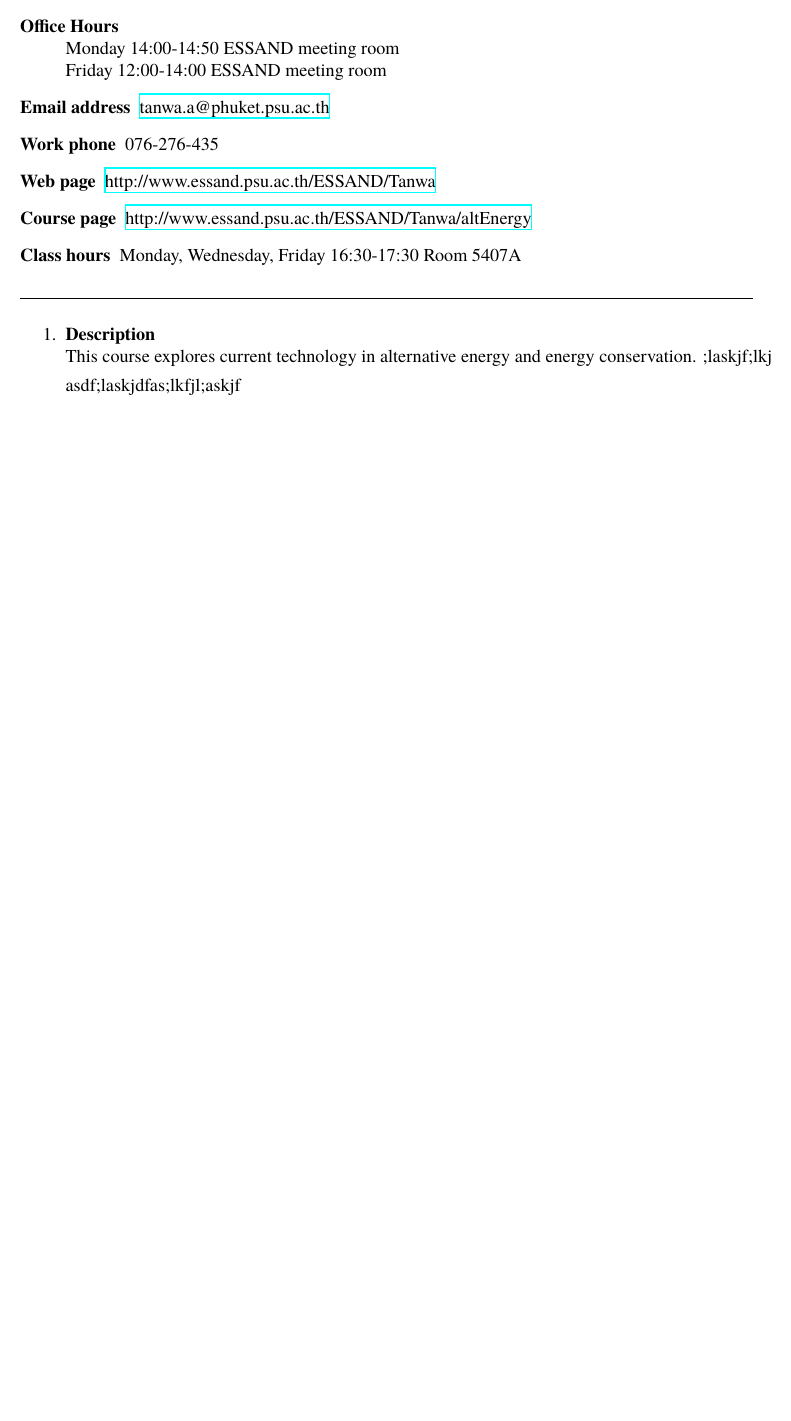
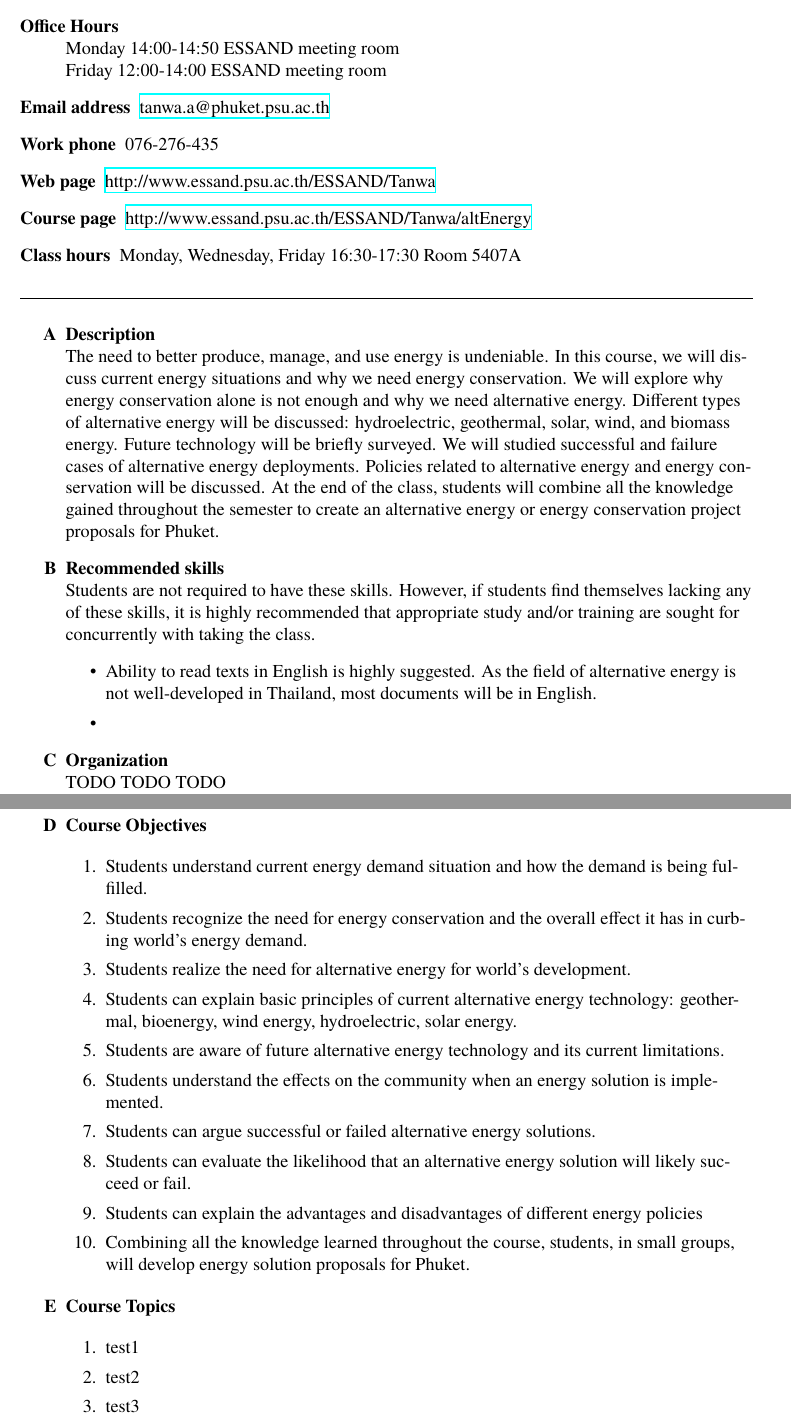
Before and after one commit to tanwaarpornthip/psuPortal, a LaTeX document (teaching/altEnergy/classSyllabus.tex): part of the page before the commit and two parts of pages 1 and 2 of 2 after it, the two joined at a grey line, cut so that both start at the same text, the shorter picture padded with empty space. Compiled offline with XeLaTeX; a missing font is replaced by an installed copy or a similar font.

Commit message:
Working more on class syllabus

```diff
--- a/teaching/altEnergy/classSyllabus.tex
+++ b/teaching/altEnergy/classSyllabus.tex
@@ -30,6 +30,9 @@
 \usepackage[top=2cm, bottom=2cm, left=2cm, right=2cm]{geometry}
 %\addto{\captionsthai}{\renewcommand{\abstractname}{รายละเอียดของโครงการโดยย่อ}}
 \renewcommand{\abstractname}{Project Overview}
+% For changing enum label types
+\usepackage{enumitem}
+
 
 \usepackage{listings}
 \lstset{
@@ -120,13 +123,38 @@
 \end{description}
 \noindent\makebox[\linewidth]{\rule{\linewidth}{0.4pt}}
 
-\begin{enumerate}
+\begin{enumerate}[label=\textbf{\Alph*}]
     \item \textbf{Description} \hfill \\
+    The need to better produce, manage, and use energy is undeniable. In this course, we will discuss current energy situations and why we need energy conservation. We will explore why energy conservation alone is not enough and why we need alternative energy. Different types of alternative energy will be discussed: hydroelectric, geothermal, solar, wind, and biomass energy. Future technology will be briefly surveyed. We will studied successful and failure cases of alternative energy deployments. Policies related to alternative energy and energy conservation will be discussed. At the end of the class, students will combine all the knowledge gained throughout the semester to create an alternative energy or energy conservation project proposals for Phuket.
+    \item \textbf{Recommended skills} \hfill \\
+        Students are not required to have these skills. However, if students find themselves lacking any of these skills, it is highly recommended that appropriate study and/or training are sought for concurrently with taking the class.
+        \begin{itemize}
+            \item Ability to read texts in English is highly suggested. As the field of alternative energy is not well-developed in Thailand, most documents will be in English.
+            \item
+        \end{itemize}
+    \item \textbf{Organization} \hfill \\
+    TODO TODO TODO
+    \item \textbf{Course Objectives} \hfill \\
+    \begin{enumerate}[label=\arabic*.]
+        \item Students understand current energy demand situation and how the demand is being fulfilled.
+        \item Students recognize the need for energy conservation and the overall effect it has in curbing world's energy demand.
+        \item Students realize the need for alternative energy for world's development.
+        \item Students can explain basic principles of current alternative energy technology: geothermal, bioenergy, wind energy, hydroelectric, solar energy.
+        \item Students are aware of future alternative energy technology and its current limitations.
+        \item Students understand the effects on the community when an energy solution is implemented.
+        \item Students can argue successful or failed alternative energy solutions.
+        \item Students can evaluate the likelihood that an alternative energy solution will likely succeed or fail.
+        \item Students can explain the advantages and disadvantages of different energy policies
+        \item Combining all the knowledge learned throughout the course, students, in small groups, will develop energy solution proposals for Phuket.
+    \end{enumerate}
 
-    This course explores current technology in alternative energy and energy conservation.
-    ;laskjf;lkj
+    \item \textbf{Course Topics} \hfill \\
+    \begin{enumerate}[label=\arabic*.]
+        \item test1
+        \item test2
+        \item test3
+    \end{enumerate}
 
-    asdf;laskjdfas;lkfjl;askjf
 \end{enumerate}
 
 
```
Also changed, not shown: teaching/altEnergy/classSyllabus.pdf (deleted).
